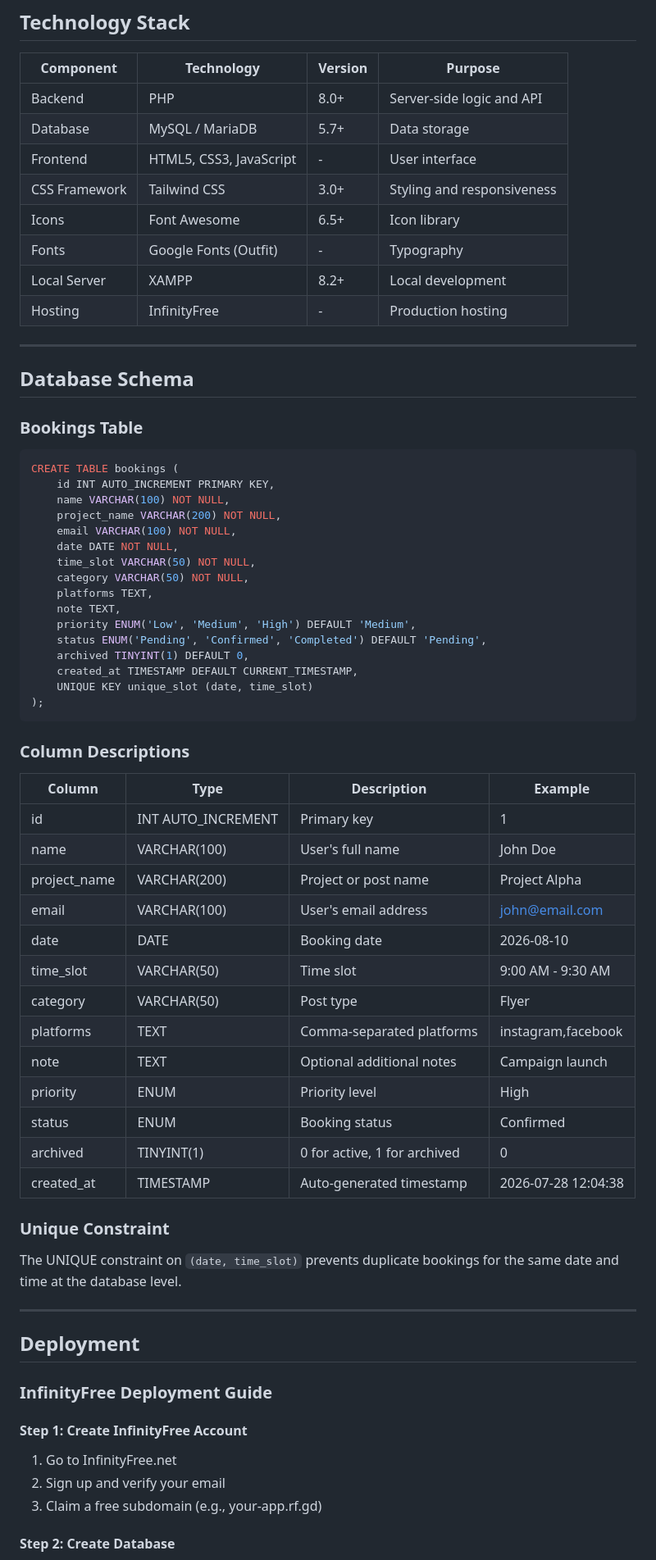
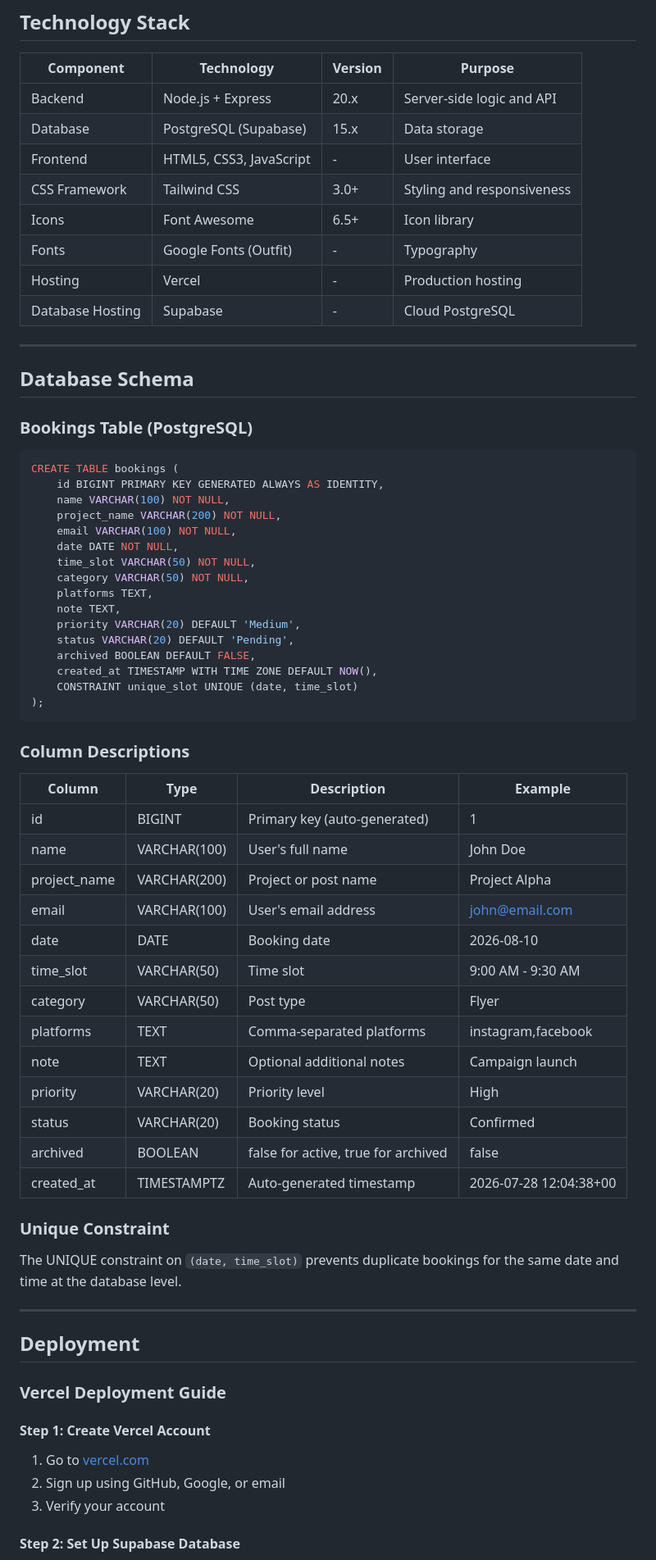
Before and after one commit to ShervinSalaah/rotaract-social-media-booking, a Markdown page: README.md, the part around one of its changes. Shown at 82% size. GitHub-like rendering.

````diff
--- a/README.md
+++ b/README.md
@@ -76,24 +76,24 @@ This application is designed specifically for Rotaract clubs to streamline their
 
 | Component | Technology | Version | Purpose |
 |-----------|------------|---------|---------|
-| Backend | PHP | 8.0+ | Server-side logic and API |
-| Database | MySQL / MariaDB | 5.7+ | Data storage |
+| Backend | Node.js + Express | 20.x | Server-side logic and API |
+| Database | PostgreSQL (Supabase) | 15.x | Data storage |
 | Frontend | HTML5, CSS3, JavaScript | - | User interface |
 | CSS Framework | Tailwind CSS | 3.0+ | Styling and responsiveness |
 | Icons | Font Awesome | 6.5+ | Icon library |
 | Fonts | Google Fonts (Outfit) | - | Typography |
-| Local Server | XAMPP | 8.2+ | Local development |
-| Hosting | InfinityFree | - | Production hosting |
+| Hosting | Vercel | - | Production hosting |
+| Database Hosting | Supabase | - | Cloud PostgreSQL |
 
 ---
 
 ## Database Schema
 
-### Bookings Table
+### Bookings Table (PostgreSQL)
 
 ```sql
 CREATE TABLE bookings (
-    id INT AUTO_INCREMENT PRIMARY KEY,
+    id BIGINT PRIMARY KEY GENERATED ALWAYS AS IDENTITY,
     name VARCHAR(100) NOT NULL,
     project_name VARCHAR(200) NOT NULL,
     email VARCHAR(100) NOT NULL,
@@ -102,11 +102,11 @@ CREATE TABLE bookings (
     category VARCHAR(50) NOT NULL,
     platforms TEXT,
     note TEXT,
-    priority ENUM('Low', 'Medium', 'High') DEFAULT 'Medium',
-    status ENUM('Pending', 'Confirmed', 'Completed') DEFAULT 'Pending',
-    archived TINYINT(1) DEFAULT 0,
-    created_at TIMESTAMP DEFAULT CURRENT_TIMESTAMP,
-    UNIQUE KEY unique_slot (date, time_slot)
+    priority VARCHAR(20) DEFAULT 'Medium',
+    status VARCHAR(20) DEFAULT 'Pending',
+    archived BOOLEAN DEFAULT FALSE,
+    created_at TIMESTAMP WITH TIME ZONE DEFAULT NOW(),
+    CONSTRAINT unique_slot UNIQUE (date, time_slot)
 );
 ```
 
@@ -114,7 +114,7 @@ CREATE TABLE bookings (
 
 | Column | Type | Description | Example |
 |--------|------|-------------|---------|
-| id | INT AUTO_INCREMENT | Primary key | 1 |
+| id | BIGINT | Primary key (auto-generated) | 1 |
 | name | VARCHAR(100) | User's full name | John Doe |
 | project_name | VARCHAR(200) | Project or post name | Project Alpha |
 | email | VARCHAR(100) | User's email address | john@email.com |
@@ -123,10 +123,10 @@ CREATE TABLE bookings (
 | category | VARCHAR(50) | Post type | Flyer |
 | platforms | TEXT | Comma-separated platforms | instagram,facebook |
 | note | TEXT | Optional additional notes | Campaign launch |
-| priority | ENUM | Priority level | High |
-| status | ENUM | Booking status | Confirmed |
-| archived | TINYINT(1) | 0 for active, 1 for archived | 0 |
-| created_at | TIMESTAMP | Auto-generated timestamp | 2026-07-28 12:04:38 |
+| priority | VARCHAR(20) | Priority level | High |
+| status | VARCHAR(20) | Booking status | Confirmed |
+| archived | BOOLEAN | false for active, true for archived | false |
+| created_at | TIMESTAMPTZ | Auto-generated timestamp | 2026-07-28 12:04:38+00 |
 
 ### Unique Constraint
 
@@ -136,13 +136,13 @@ The UNIQUE constraint on `(date, time_slot)` prevents duplicate bookings for the
 
 ## Deployment
 
-### InfinityFree Deployment Guide
+### Vercel Deployment Guide
 
-#### Step 1: Create InfinityFree Account
+#### Step 1: Create Vercel Account
 
-1. Go to InfinityFree.net
-2. Sign up and verify your email
-3. Claim a free subdomain (e.g., your-app.rf.gd)
+1. Go to [vercel.com](https://vercel.com)
+2. Sign up using GitHub, Google, or email
+3. Verify your account
 
-#### Step 2: Create Database
+#### Step 2: Set Up Supabase Database
 
````
Also changed, not shown: other parts of README.md (+70 -91 lines).
